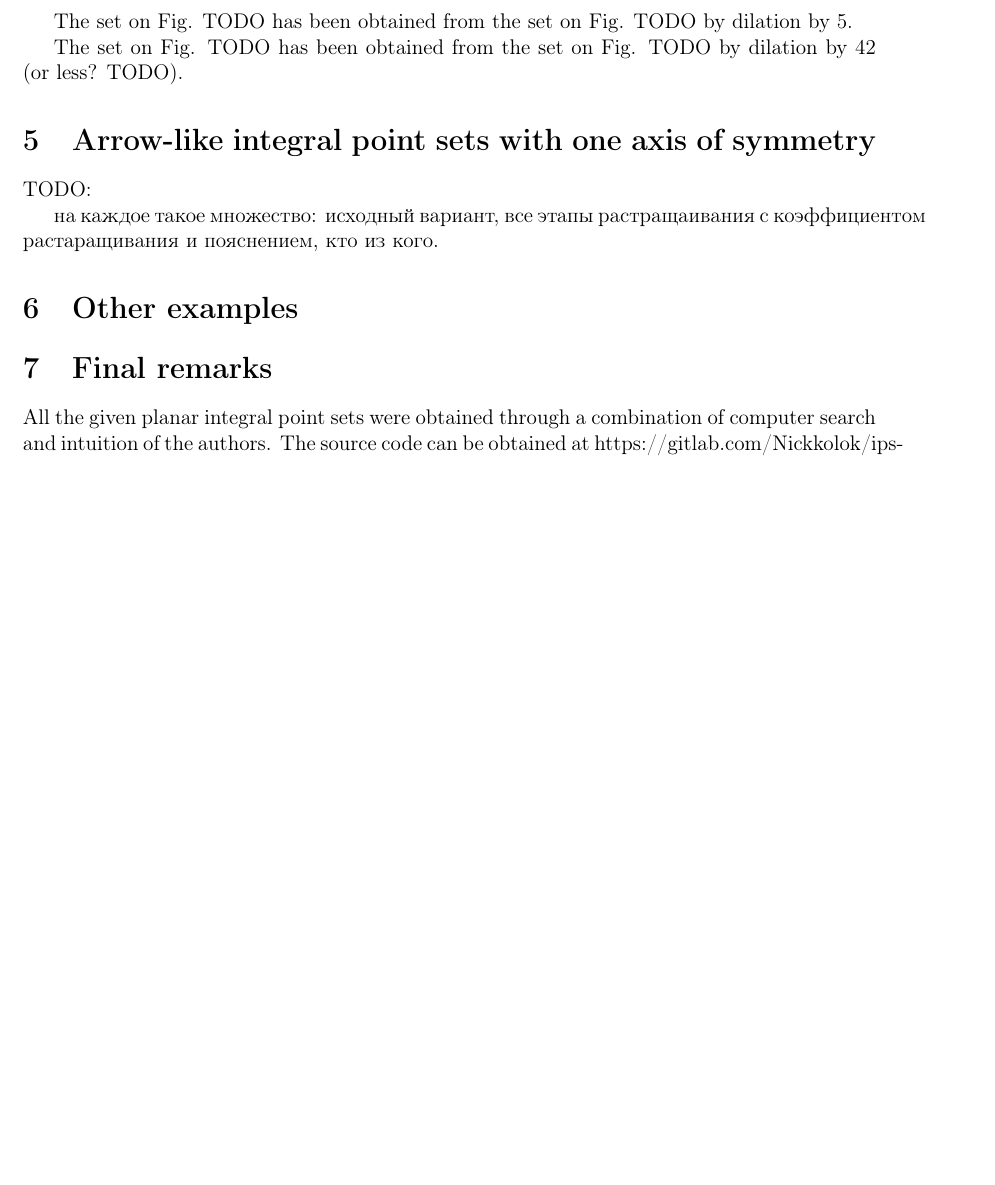
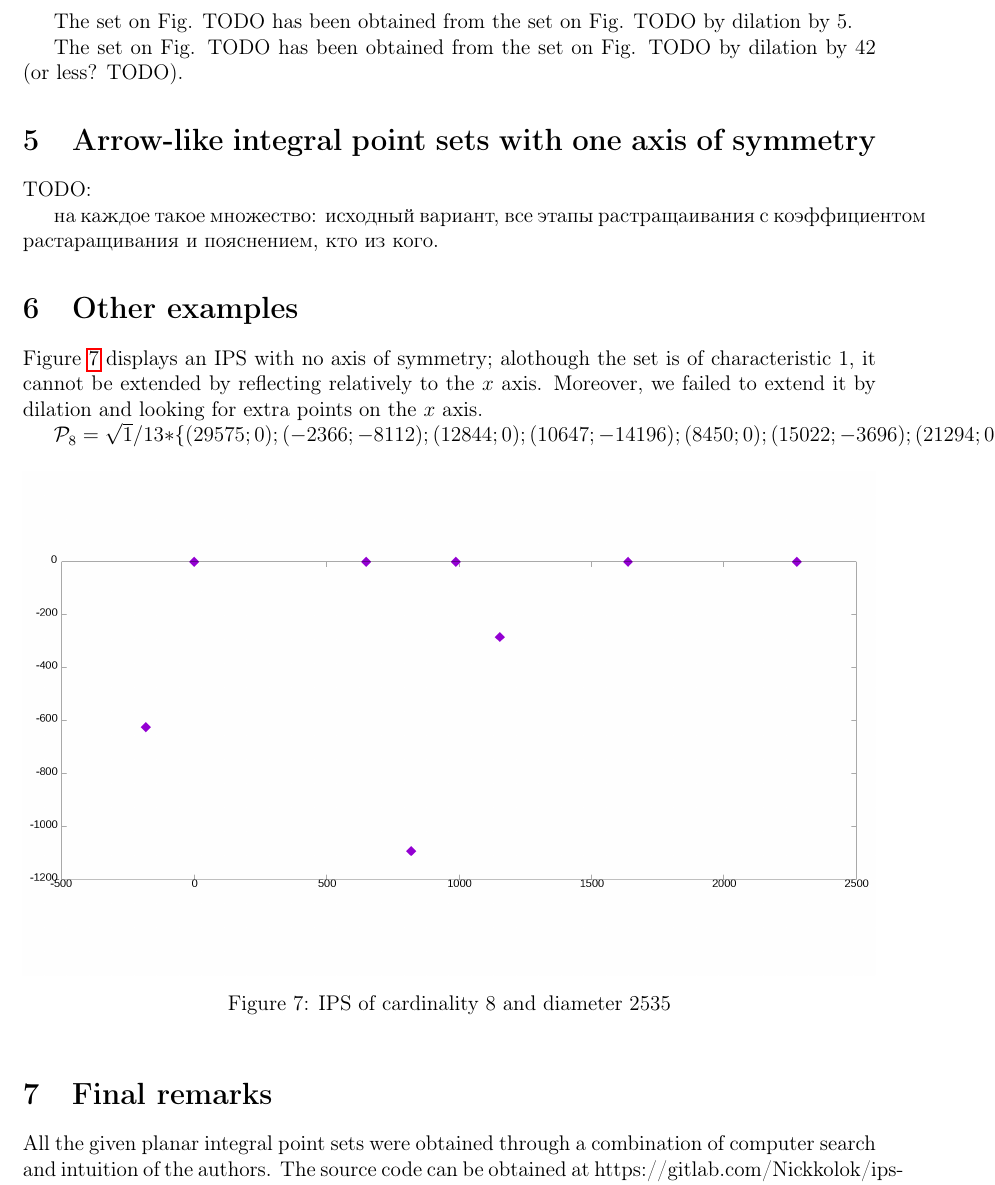
Before and after one commit to nickkolok/sct-statya, a LaTeX problem sheet (AvdMomZvolA_examples/ips_examples.tex): part of page 5 of 6, cut so that both start at the same text, the shorter picture padded with empty space. Compiled offline with pdfLaTeX.

Commit message:
[AMZAE] One more sophisticated example

```diff
--- a/AvdMomZvolA_examples/ips_examples.tex
+++ b/AvdMomZvolA_examples/ips_examples.tex
@@ -411,8 +411,33 @@ TODO:
 
 \section{Other examples}
 
-%TODO: 8_2535_1_d680ff2d172ebe40250a54ca9419af34
+Figure~\ref{8_2535_1_d680} displays an IPS with
+no axis of symmetry;
+alothough the set is of characteristic 1,
+it cannot be extended by reflecting relatively to the $x$ axis.
+Moreover, we failed to extend it by dilation and looking for extra points on the $x$ axis.
 
+%TODO: write about points which prevent the set from reflection
+
+$\mathcal{P}_8=
+\sqrt{1}/13*
+\{
+( 29575 ; 0);
+( -2366 ; -8112);
+( 12844 ; 0);
+( 10647 ; -14196);
+( 8450 ; 0);
+( 15022 ; -3696);
+( 21294 ; 0);
+( 0 ; 0);
+\}
+$
+
+\begin{figure}[h!]
+\center{\includegraphics[width=1\linewidth]{./img/8_2535_1_d680ff2d172ebe40250a54ca9419af34_other.png}}
+\parbox{1\linewidth}{\caption{IPS of cardinality 8 and diameter 2535}
+\label{8_2535_1_d680}}
+\end{figure}
 
 \section{Final remarks}
 All the given planar integral point sets were obtained through a combination of computer search and intuition of the authors.
```
Also changed, not shown: AvdMomZvolA_examples/img/8_2535_1_d680ff2d172ebe40250a54ca9419af34_other.png (added), 1 other file.
